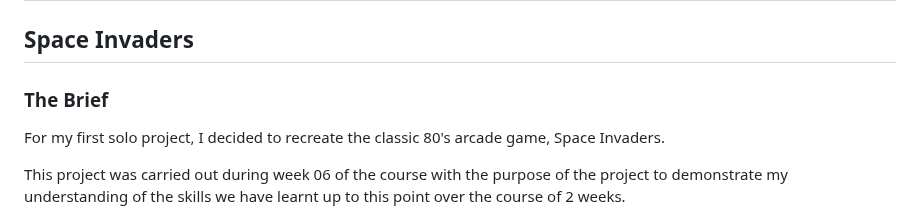
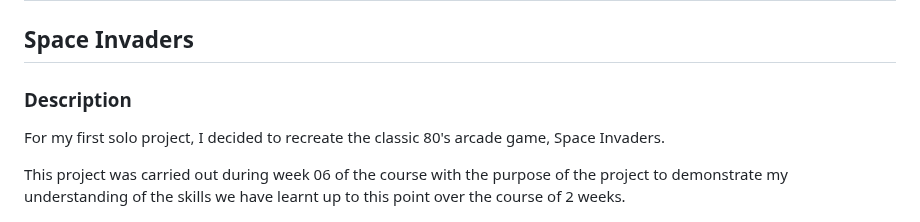
Before and after one commit to AlishanKably/Project-01, a Markdown page: README.md, the part around the change. GitHub-like rendering.

```diff
--- a/README.md
+++ b/README.md
@@ -1,6 +1,6 @@
 # Project-01
 ## Space Invaders
-### The Brief
+### Description
 
 For my first solo project, I decided to recreate the classic 80's arcade game, Space Invaders.
 
```
